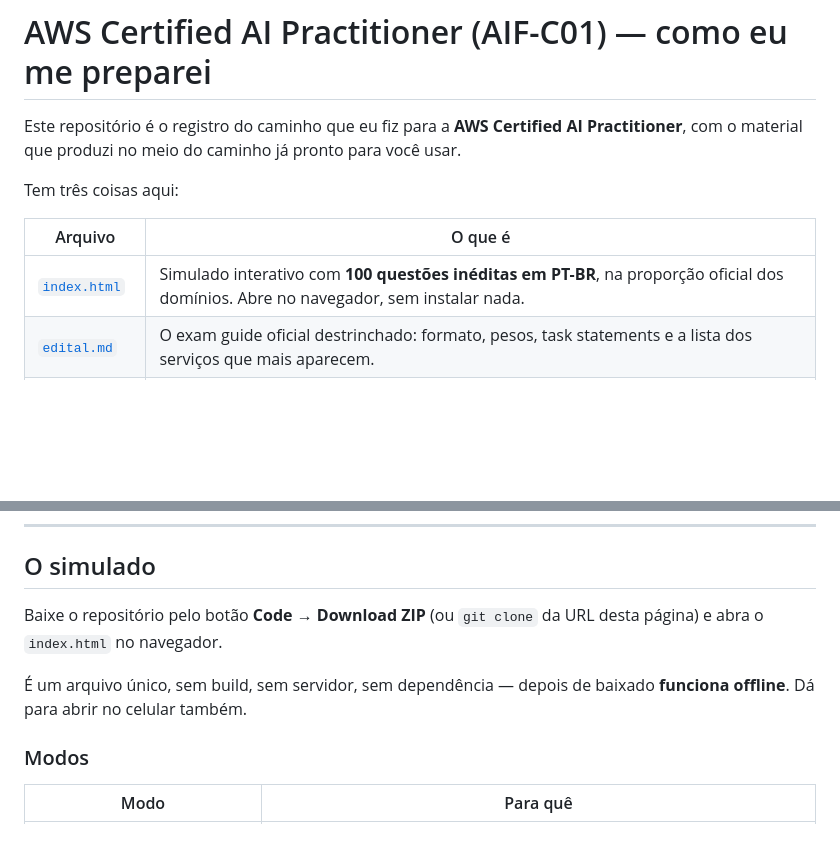
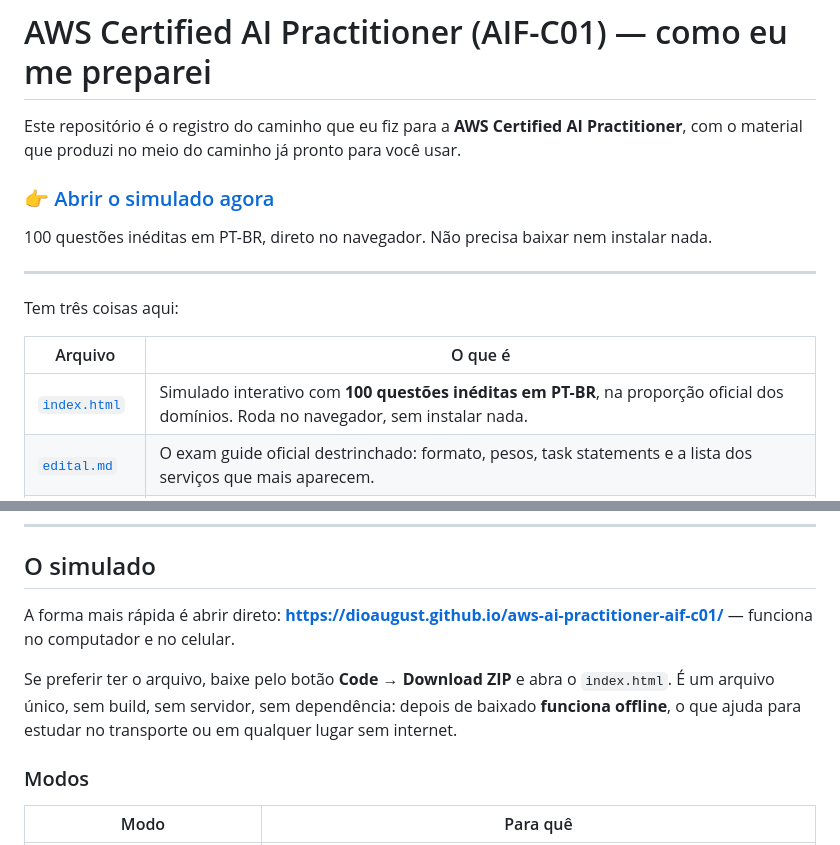
Before and after one commit to DioAugust/aws-ai-practitioner-aif-c01, a Markdown page: README.md, 2 parts joined by grey strips. GitHub-like rendering; blank space fills up the shorter version.

Commit message:
README: link do simulado publicado no GitHub Pages

```diff
--- a/README.md
+++ b/README.md
@@ -1,12 +1,18 @@
 # AWS Certified AI Practitioner (AIF-C01) — como eu me preparei
 
 Este repositório é o registro do caminho que eu fiz para a **AWS Certified AI Practitioner**, com o material que produzi no meio do caminho já pronto para você usar.
+
+### 👉 [Abrir o simulado agora](https://dioaugust.github.io/aws-ai-practitioner-aif-c01/)
+
+100 questões inéditas em PT-BR, direto no navegador. Não precisa baixar nem instalar nada.
+
+---
 
 Tem três coisas aqui:
 
 | Arquivo | O que é |
 |---|---|
-| [`index.html`](index.html) | Simulado interativo com **100 questões inéditas em PT-BR**, na proporção oficial dos domínios. Abre no navegador, sem instalar nada. |
+| [`index.html`](index.html) | Simulado interativo com **100 questões inéditas em PT-BR**, na proporção oficial dos domínios. Roda no navegador, sem instalar nada. |
 | [`edital.md`](edital.md) | O exam guide oficial destrinchado: formato, pesos, task statements e a lista dos serviços que mais aparecem. |
 | Este README | A trilha de estudo, incluindo o que fazer se você só estuda em português. |
 
@@ -67,9 +73,9 @@ Curso completo em português, cobrindo o edital do AIF-C01. Dá para fazer a tri
 
 ## O simulado
 
-Baixe o repositório pelo botão **Code → Download ZIP** (ou `git clone` da URL desta página) e abra o `index.html` no navegador.
+A forma mais rápida é abrir direto: **https://dioaugust.github.io/aws-ai-practitioner-aif-c01/** — funciona no computador e no celular.
 
-É um arquivo único, sem build, sem servidor, sem dependência — depois de baixado **funciona offline**. Dá para abrir no celular também.
+Se preferir ter o arquivo, baixe pelo botão **Code → Download ZIP** e abra o `index.html`. É um arquivo único, sem build, sem servidor, sem dependência: depois de baixado **funciona offline**, o que ajuda para estudar no transporte ou em qualquer lugar sem internet.
 
 ### Modos
 
```
